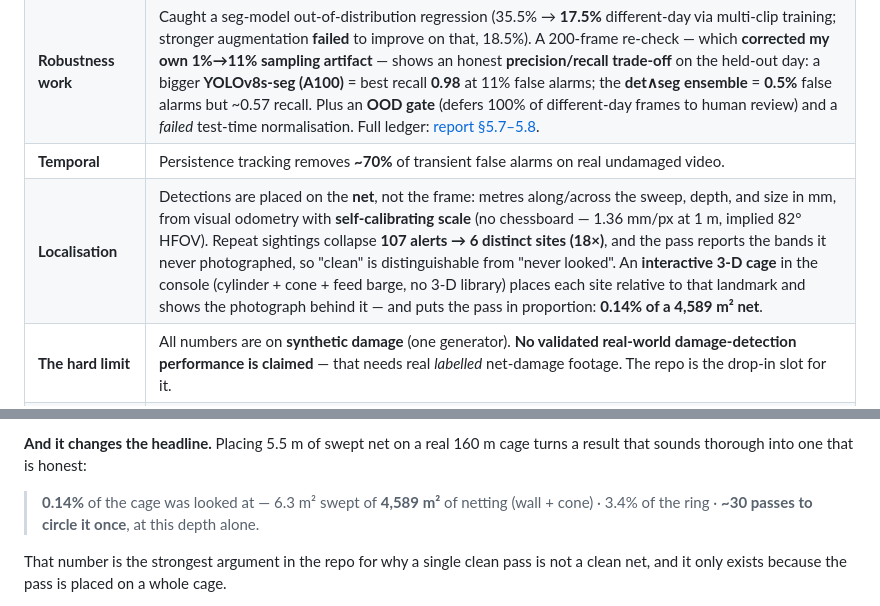
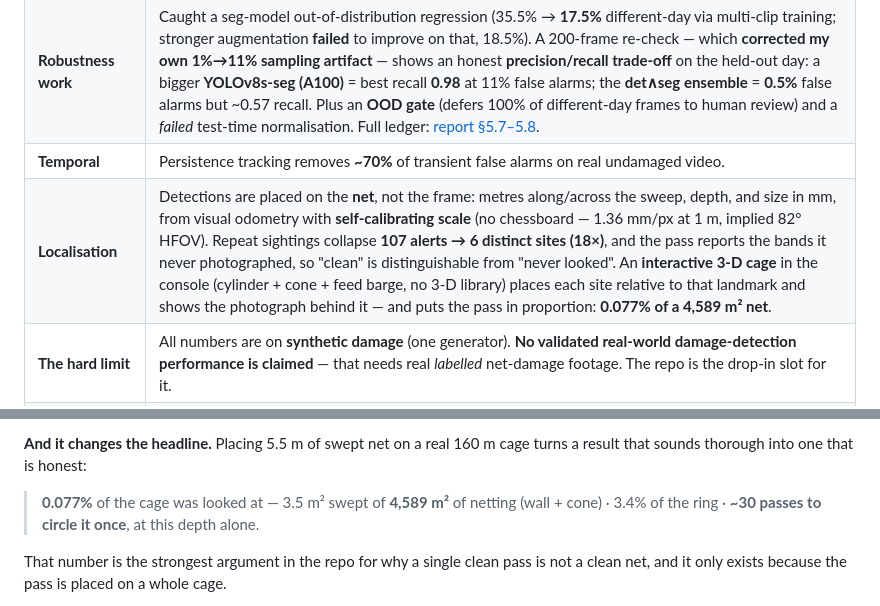
Before and after one commit to Chrislysen/net-inspection-cv, a Markdown page: README.md, 2 parts joined by grey strips. Rendered like a GitHub page.

Commit message:
Regenerate the map: the coverage headline was inflated by the width/height bug
coverage() built the swept strip from the image WIDTH, which is the along-track
axis, and multiplied it by the along-track extent — so one axis was counted twice
and the across-track dimension never entered the calculation at all. With the
footprint taken from the height, as the geometry requires:

  mean footprint   1.15 m  ->  0.647 m
  swept area      6.304 m2 -> 3.546 m2

exactly the 720/1280 ratio, which is the check that the fix is the right one and
not merely a smaller number.

So the headline moves from "0.14% of a 4,589 m2 net" to **0.077%** — 3.5 m2, not
6.3. It cuts in the direction that makes the repo's own argument stronger, which
is not a reason to trust it; the reason to trust it is that the previous figure
was computed from the wrong axis.

Regenerated the map JSON and both figures from the corrected code.

584 passed + 9 warehouse (isolated), ruff clean, no stale 0.14%/6.3 m2 anywhere.

Co-Authored-By: Claude Opus 5 (1M context) <noreply@anthropic.com>
Claude-Session: https://claude.ai/code/session_012LWnfW6eT9Ff5qLwuSBpcn

```diff
--- a/README.md
+++ b/README.md
@@ -58,7 +58,7 @@ tracking, ONNX, FastAPI, Streamlit, net pen inspection, escape prevention. -->
 | **Honesty check** | On real *undamaged* net the detector fires on **0%** of two same-day clips, **31%** of a third, and **1%** on a different day. An earlier version of this table reported only the two clean clips and the different day — the 31% clip was missing from the evaluation set, so the headline understated false alarms. Corrected, and the corrected result is the more useful one: **between-clip spread on a single day (0→31%) is ~30× the day effect (1%)**, so the scene, not the day, is what these models are sensitive to. Looking at the frames shows what the scene effect *is*: the detector fires on the **thin bright mooring cords** rigged around calibration markers, not on the mesh. |
 | **Robustness work** | Caught a seg-model out-of-distribution regression (35.5% → **17.5%** different-day via multi-clip training; stronger augmentation **failed** to improve on that, 18.5%). A 200-frame re-check — which **corrected my own 1%→11% sampling artifact** — shows an honest **precision/recall trade-off** on the held-out day: a bigger **YOLOv8s-seg (A100)** = best recall **0.98** at 11% false alarms; the **det∧seg ensemble** = **0.5%** false alarms but ~0.57 recall. Plus an **OOD gate** (defers 100% of different-day frames to human review) and a *failed* test-time normalisation. Full ledger: [report §5.7–5.8](reports/PROTOTYPE_REPORT.md). |
 | **Temporal** | Persistence tracking removes **~70%** of transient false alarms on real undamaged video. |
-| **Localisation** | Detections are placed on the **net**, not the frame: metres along/across the sweep, depth, and size in mm, from visual odometry with **self-calibrating scale** (no chessboard — 1.36 mm/px at 1 m, implied 82° HFOV). Repeat sightings collapse **107 alerts → 6 distinct sites (18×)**, and the pass reports the bands it never photographed, so "clean" is distinguishable from "never looked". An **interactive 3-D cage** in the console (cylinder + cone + feed barge, no 3-D library) places each site relative to that landmark and shows the photograph behind it — and puts the pass in proportion: **0.14% of a 4,589 m² net**. |
+| **Localisation** | Detections are placed on the **net**, not the frame: metres along/across the sweep, depth, and size in mm, from visual odometry with **self-calibrating scale** (no chessboard — 1.36 mm/px at 1 m, implied 82° HFOV). Repeat sightings collapse **107 alerts → 6 distinct sites (18×)**, and the pass reports the bands it never photographed, so "clean" is distinguishable from "never looked". An **interactive 3-D cage** in the console (cylinder + cone + feed barge, no 3-D library) places each site relative to that landmark and shows the photograph behind it — and puts the pass in proportion: **0.077% of a 4,589 m² net**. |
 | **The hard limit** | All numbers are on **synthetic damage** (one generator). **No validated real-world damage-detection performance is claimed** — that needs real *labelled* net-damage footage. The repo is the drop-in slot for it. |
 | **Beyond vision** | **ROV telemetry** from all 5 SOLAQUA sensor bags (net standoff, DVL, depth, temperature, thrust) joined to frames on the bag clock · a per-pass **inspection-validity report** · **site planning** from the Fiskeridirektoratet register × MET Norway ocean forecast · a **DuckDB reporting layer** over every artifact. |
 | **Grounded assistant** | Tool-calling Q&A over the real artifacts, guarded by a machine-readable **evidence ledger** + a deterministic post-check. Backend is swappable — Claude API, local Ollama, or **any OpenAI-compatible endpoint** (Nous, Together, Groq, or a vLLM you host on Modal) — so the guardrail is **measured**, not asserted: boundary disclosure **100% on all six models tested** (3B–15B, three families), while tool grounding ranges 50–100% and does **not** track model size. |
@@ -345,7 +345,7 @@ boat.
 **And it changes the headline.** Placing 5.5 m of swept net on a real 160 m cage
 turns a result that sounds thorough into one that is honest:
 
-> **0.14%** of the cage was looked at — 6.3 m² swept of **4,589 m²** of netting
+> **0.077%** of the cage was looked at — 3.5 m² swept of **4,589 m²** of netting
 > (wall + cone) · 3.4% of the ring · **~30 passes to circle it once**, at this
 > depth alone.
 
```
Also changed, not shown: docs/images/inspection_map.png, 1 other file.
